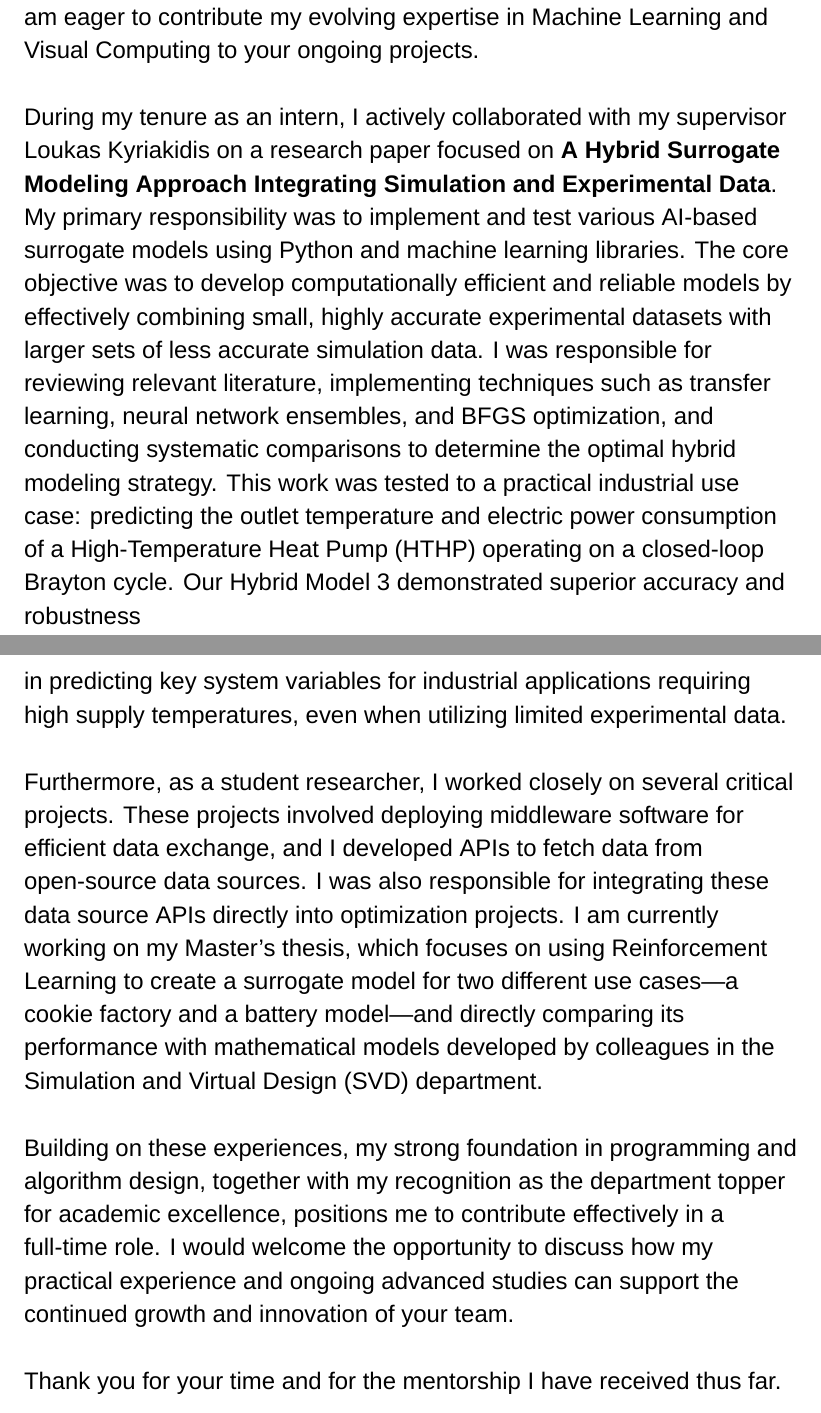
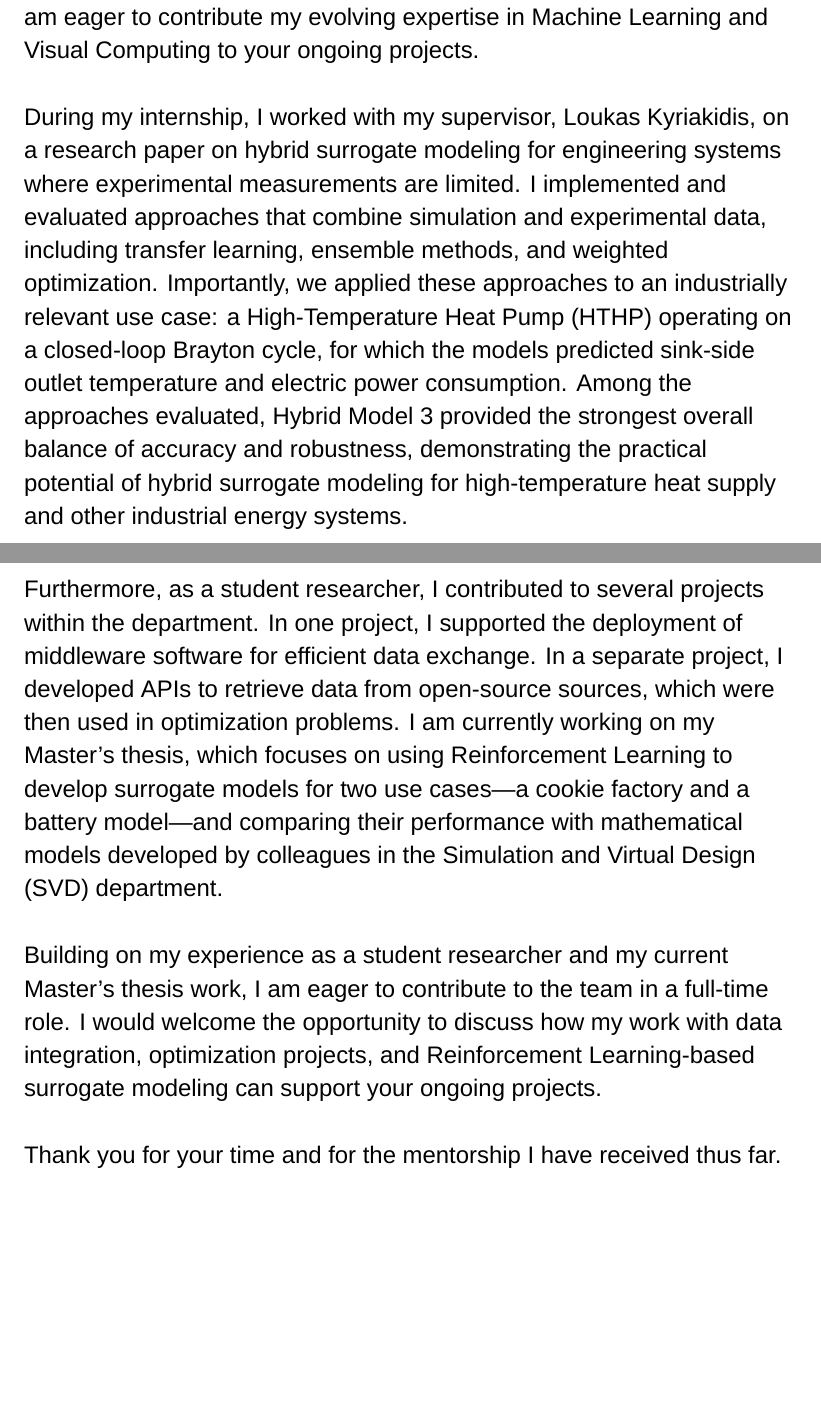
Before and after one commit to itsashishthapa/THESIS, a LaTeX document (letter_of_intent/Letter of Intent.tex): two parts of pages 1 and 2 of 2, joined at a grey line, cut so that both start at the same text, the shorter picture padded with empty space. Compiled offline with XeLaTeX; a missing font is replaced by an installed copy or a similar font.

Commit message:
Revise Letter of Intent to enhance clarity and detail on internship and research experiences

```diff
--- a/letter_of_intent/Letter of Intent.tex
+++ b/letter_of_intent/Letter of Intent.tex
@@ -36,13 +36,13 @@ Dear ,
 I am writing to formally express my enthusiastic interest in transitioning into a full-time role within the engineering and data science team at your company upon the completion of my Master's thesis. Having previously served as both an intern and a student researcher at the firm, I have developed a deep appreciation for the company's innovative culture and am eager to contribute my evolving expertise in Machine Learning and Visual Computing to your ongoing projects.
 
 \vspace{17pt}
-During my tenure as an intern, I actively collaborated with my supervisor Loukas Kyriakidis on a research paper focused on \textbf{A Hybrid Surrogate Modeling Approach Integrating Simulation and Experimental Data}. My primary responsibility was to implement and test various AI-based surrogate models using Python and machine learning libraries. The core objective was to develop computationally efficient and reliable models by effectively combining small, highly accurate experimental datasets with larger sets of less accurate simulation data. I was responsible for reviewing relevant literature, implementing techniques such as transfer learning, neural network ensembles, and BFGS optimization, and conducting systematic comparisons to determine the optimal hybrid modeling strategy. This work was tested to a practical industrial use case: predicting the outlet temperature and electric power consumption of a High-Temperature Heat Pump (HTHP) operating on a closed-loop Brayton cycle. Our Hybrid Model 3 demonstrated superior accuracy and robustness\newpage in predicting key system variables for industrial applications requiring high supply temperatures, even when utilizing limited experimental data.
+During my internship, I worked with my supervisor, Loukas Kyriakidis, on a research paper on hybrid surrogate modeling for engineering systems where experimental measurements are limited. I implemented and evaluated approaches that combine simulation and experimental data, including transfer learning, ensemble methods, and weighted optimization. Importantly, we applied these approaches to an industrially relevant use case: a High-Temperature Heat Pump (HTHP) operating on a closed-loop Brayton cycle, for which the models predicted sink-side outlet temperature and electric power consumption. Among the approaches evaluated, Hybrid Model 3 provided the strongest overall balance of accuracy and robustness, demonstrating the practical potential of hybrid surrogate modeling for high-temperature heat supply and other industrial energy systems.\newpage
 
 \vspace{17pt}
-Furthermore, as a student researcher, I worked closely on several critical projects. These projects involved deploying middleware software for efficient data exchange, and I developed APIs to fetch data from open-source data sources. I was also responsible for integrating these data source APIs directly into optimization projects. I am currently working on my Master's thesis, which focuses on using Reinforcement Learning to create a surrogate model for two different use cases---a cookie factory and a battery model---and directly comparing its performance with mathematical models developed by colleagues in the Simulation and Virtual Design (SVD) department.
+Furthermore, as a student researcher, I contributed to several projects within the department. In one project, I supported the deployment of middleware software for efficient data exchange. In a separate project, I developed APIs to retrieve data from open-source sources, which were then used in optimization problems. I am currently working on my Master's thesis, which focuses on using Reinforcement Learning to develop surrogate models for two use cases---a cookie factory and a battery model---and comparing their performance with mathematical models developed by colleagues in the Simulation and Virtual Design (SVD) department.
 
 \vspace{17pt}
-Building on these experiences, my strong foundation in programming and algorithm design, together with my recognition as the department topper for academic excellence, positions me to contribute effectively in a full-time role. I would welcome the opportunity to discuss how my practical experience and ongoing advanced studies can support the continued growth and innovation of your team.
+Building on my experience as a student researcher and my current Master's thesis work, I am eager to contribute to the team in a full-time role. I would welcome the opportunity to discuss how my work with data integration, optimization projects, and Reinforcement Learning-based surrogate modeling can support your ongoing projects.
 
 \vspace{17pt}
 Thank you for your time and for the mentorship I have received thus far.
```
